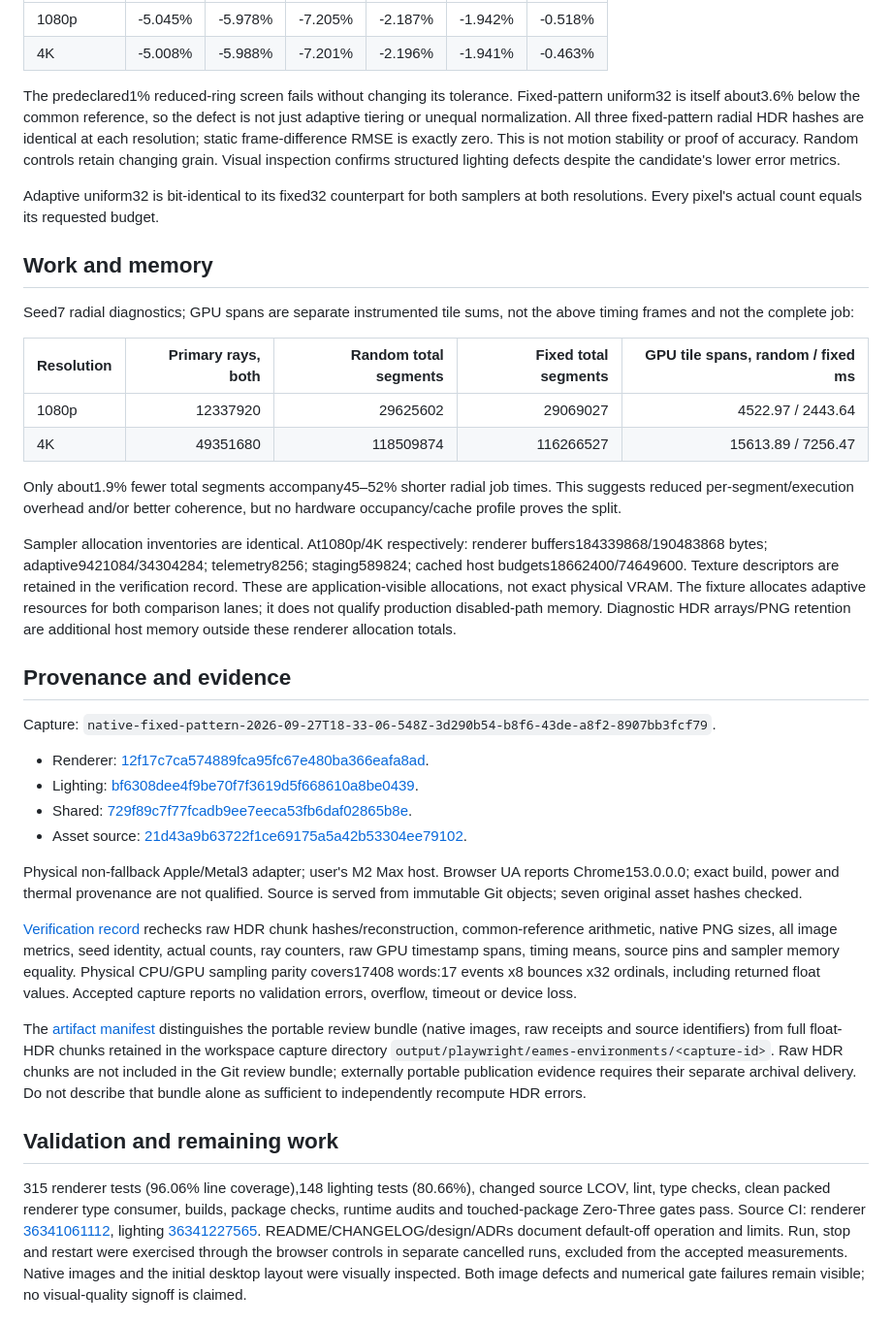
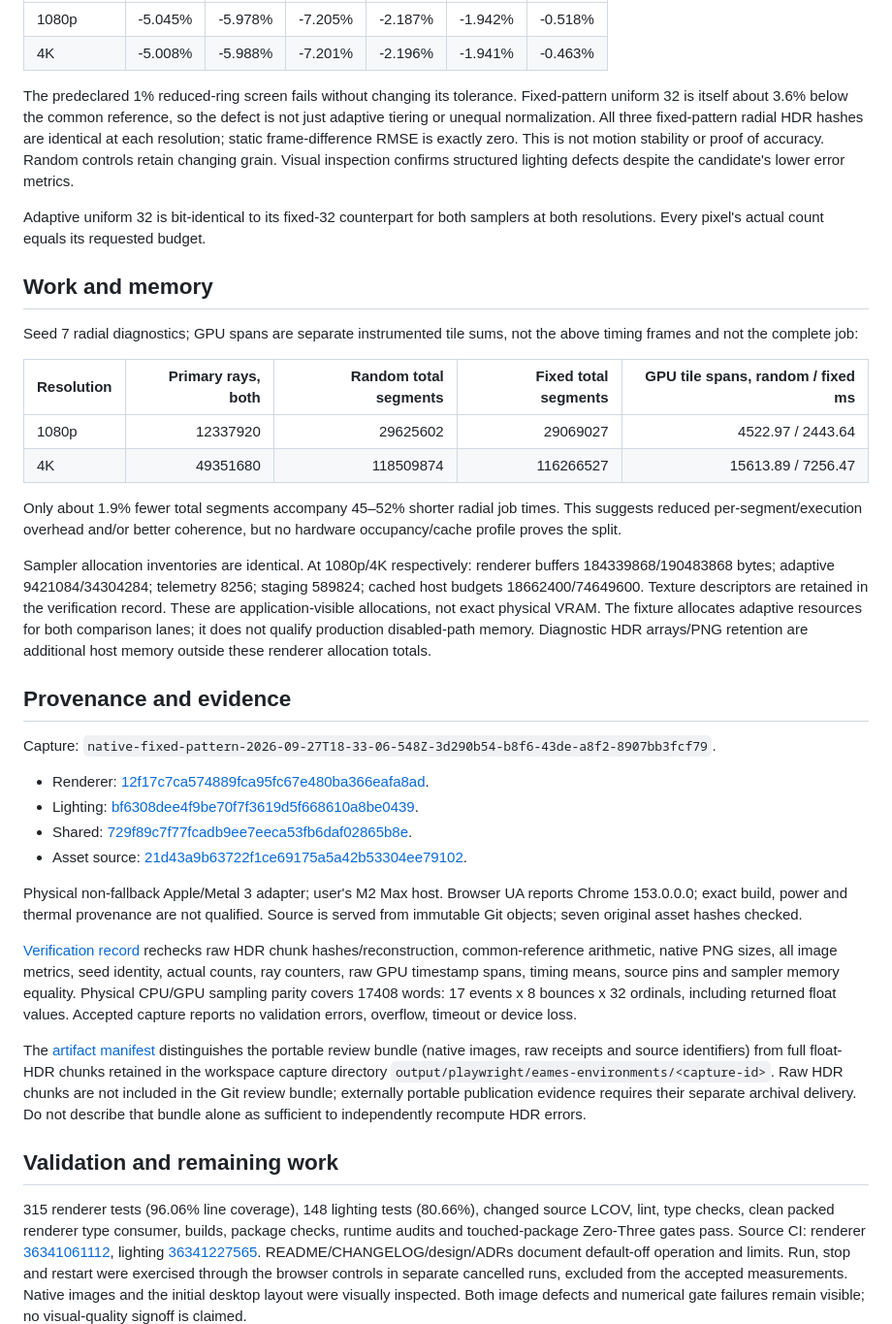
Before and after one commit to Plasius-LTD/gpu-lighting, a Markdown page: docs/evidence/fixed-pattern-2026-09-27.md, the part around one of its changes. Shown at 97% size. Rendered like a GitHub page.

```diff
--- a/docs/evidence/fixed-pattern-2026-09-27.md
+++ b/docs/evidence/fixed-pattern-2026-09-27.md
@@ -85,20 +85,20 @@ Fixed-pattern per-tier energy drift against the common reference:
 | 1080p | -5.045% | -5.978% | -7.205% | -2.187% | -1.942% | -0.518% |
 | 4K | -5.008% | -5.988% | -7.201% | -2.196% | -1.941% | -0.463% |
 
-The predeclared1% reduced-ring screen fails without changing its tolerance.
-Fixed-pattern uniform32 is itself about3.6% below the common reference, so
+The predeclared 1% reduced-ring screen fails without changing its tolerance.
+Fixed-pattern uniform 32 is itself about 3.6% below the common reference, so
 the defect is not just adaptive tiering or unequal normalization.
 All three fixed-pattern radial HDR hashes are identical at each resolution;
 static frame-difference RMSE is exactly zero. This is not motion stability or
 proof of accuracy. Random controls retain changing grain. Visual inspection
 confirms structured lighting defects despite the candidate's lower error metrics.
 
-Adaptive uniform32 is bit-identical to its fixed32 counterpart for both samplers
+Adaptive uniform 32 is bit-identical to its fixed-32 counterpart for both samplers
 at both resolutions. Every pixel's actual count equals its requested budget.
 
 ## Work and memory
 
-Seed7 radial diagnostics; GPU spans are separate instrumented tile sums, not
+Seed 7 radial diagnostics; GPU spans are separate instrumented tile sums, not
 the above timing frames and not the complete job:
 
 | Resolution | Primary rays, both | Random total segments | Fixed total segments | GPU tile spans, random / fixed ms |
@@ -106,13 +106,13 @@ the above timing frames and not the complete job:
 | 1080p | 12337920 | 29625602 | 29069027 | 4522.97 / 2443.64 |
 | 4K | 49351680 | 118509874 | 116266527 | 15613.89 / 7256.47 |
 
-Only about1.9% fewer total segments accompany45–52% shorter radial job times.
+Only about 1.9% fewer total segments accompany 45–52% shorter radial job times.
 This suggests reduced per-segment/execution overhead and/or better coherence,
 but no hardware occupancy/cache profile proves the split.
 
-Sampler allocation inventories are identical. At1080p/4K respectively:
-renderer buffers184339868/190483868 bytes; adaptive9421084/34304284;
-telemetry8256; staging589824; cached host budgets18662400/74649600.
+Sampler allocation inventories are identical. At 1080p/4K respectively:
+renderer buffers 184339868/190483868 bytes; adaptive 9421084/34304284;
+telemetry 8256; staging 589824; cached host budgets 18662400/74649600.
 Texture descriptors are retained in the verification record. These are
 application-visible allocations, not exact physical VRAM. The fixture allocates
 adaptive resources for both comparison lanes; it does not qualify production
@@ -128,15 +128,15 @@ Capture: `native-fixed-pattern-2026-09-27T18-33-06-548Z-3d290b54-b8f6-43de-a8f2-
 - Shared: [729f89c7f77fcadb9ee7eeca53fb6daf02865b8e](https://github.com/Plasius-LTD/gpu-shared/tree/729f89c7f77fcadb9ee7eeca53fb6daf02865b8e).
 - Asset source: [21d43a9b63722f1ce69175a5a42b53304ee79102](https://github.com/Plasius-LTD/plasius-ltd-site/tree/21d43a9b63722f1ce69175a5a42b53304ee79102).
 
-Physical non-fallback Apple/Metal3 adapter; user's M2 Max host. Browser UA reports
-Chrome153.0.0.0; exact build, power and thermal provenance are not qualified.
+Physical non-fallback Apple/Metal 3 adapter; user's M2 Max host. Browser UA reports
+Chrome 153.0.0.0; exact build, power and thermal provenance are not qualified.
 Source is served from immutable Git objects; seven original asset hashes checked.
 
 [Verification record](fixed-pattern-2026-09-27-verification.json) rechecks raw HDR
 chunk hashes/reconstruction, common-reference arithmetic, native PNG sizes,
 all image metrics, seed identity, actual counts, ray counters, raw GPU timestamp
 spans, timing means, source pins and sampler memory equality.
-Physical CPU/GPU sampling parity covers17408 words:17 events x8 bounces x32
+Physical CPU/GPU sampling parity covers 17408 words: 17 events x 8 bounces x 32
 ordinals, including returned float values. Accepted capture reports no validation
 errors, overflow, timeout or device loss.
 
@@ -150,7 +150,7 @@ as sufficient to independently recompute HDR errors.
 
 ## Validation and remaining work
 
-315 renderer tests (96.06% line coverage),148 lighting tests (80.66%), changed
+315 renderer tests (96.06% line coverage), 148 lighting tests (80.66%), changed
 source LCOV, lint, type checks, clean packed renderer type consumer, builds,
 package checks, runtime audits and touched-package Zero-Three gates pass.
 Source CI: renderer [36341061112](https://github.com/Plasius-LTD/gpu-renderer/actions/runs/36341061112),
```
Also changed, not shown: other parts of docs/evidence/fixed-pattern-2026-09-27.md (+15 -15 lines).
